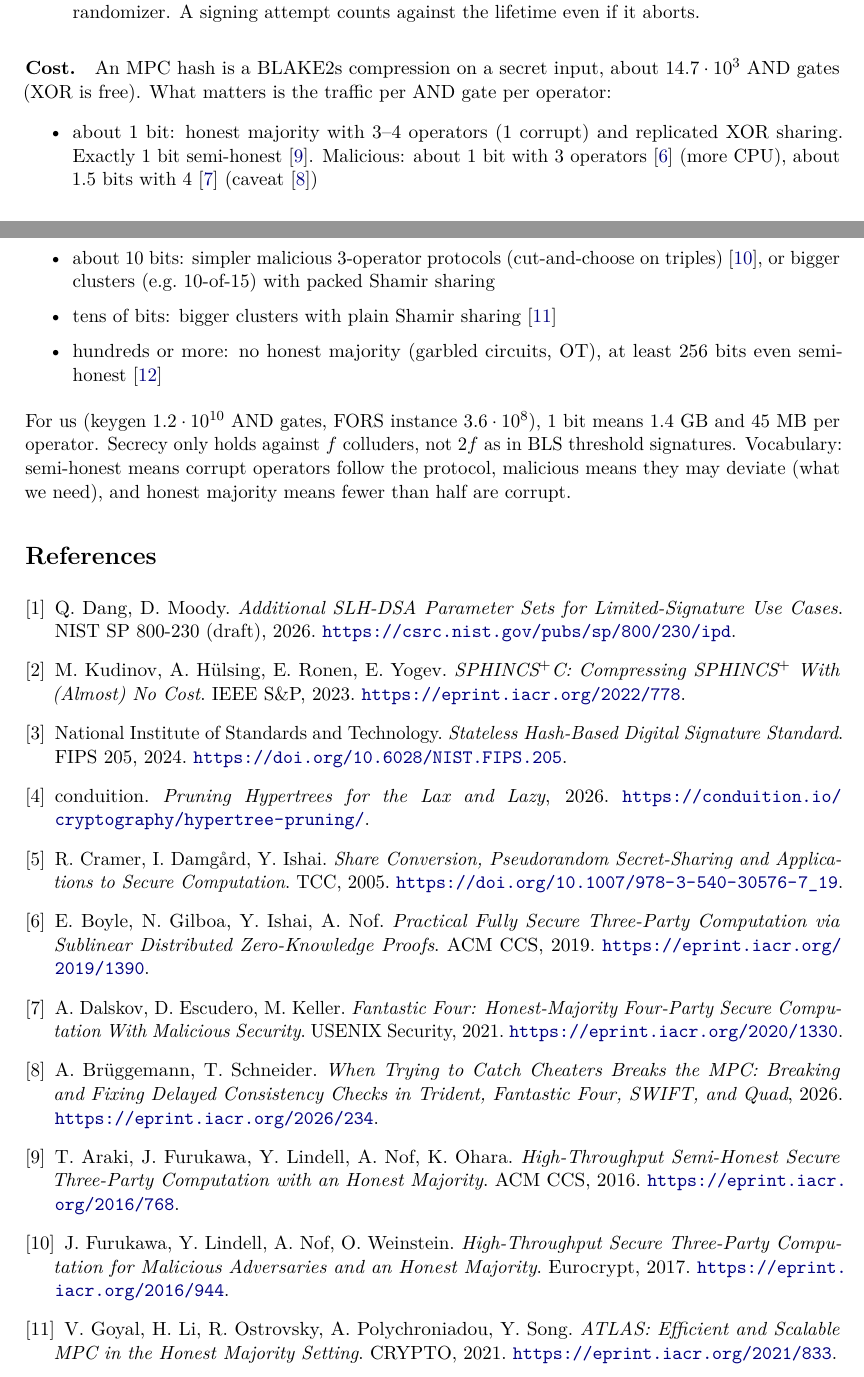
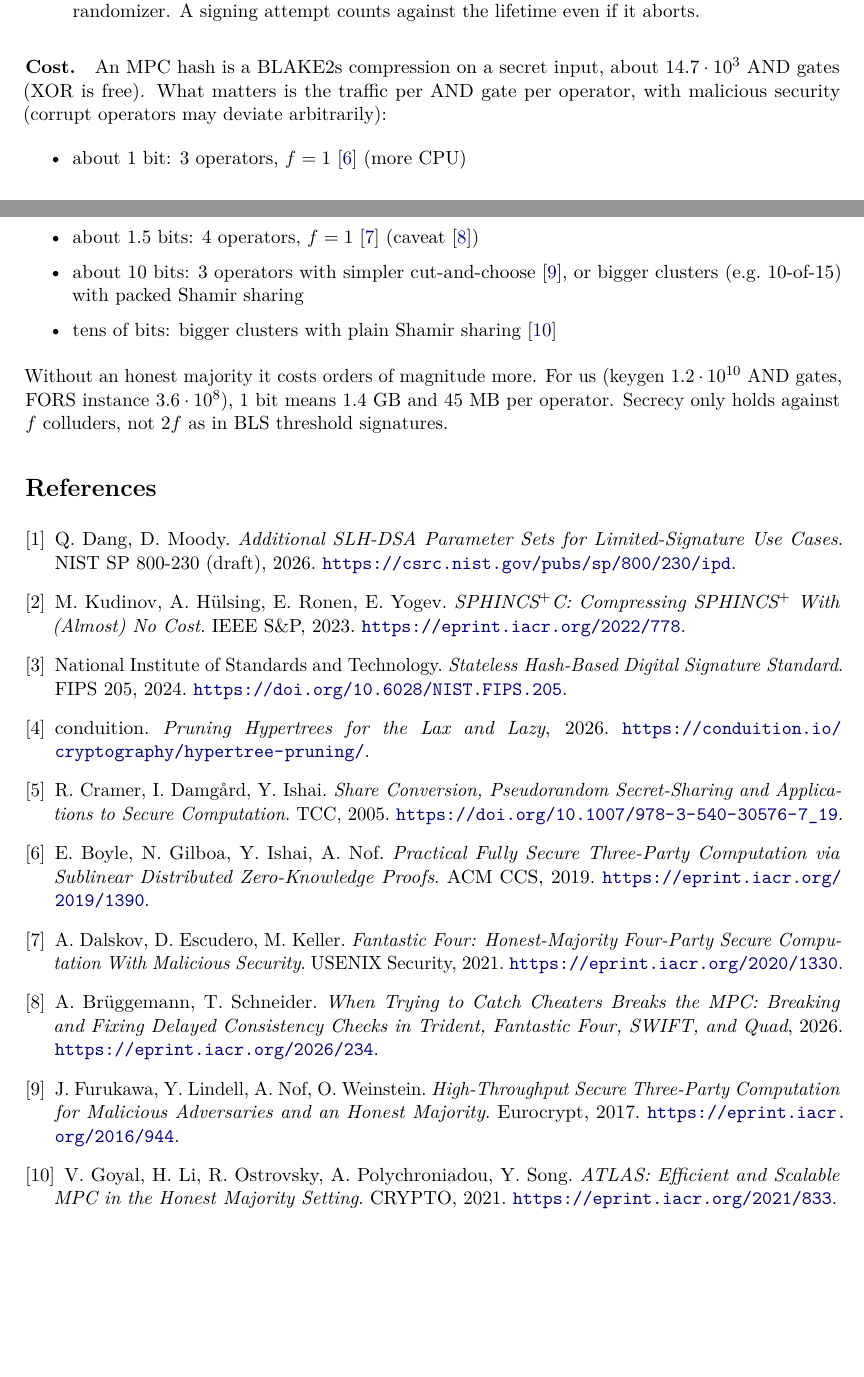
Before and after one commit to TomWambsgans/leanXMSS-leanSPHINCS-candidates, a LaTeX document (leansphincs.tex): two parts of pages 2 and 3 of 4 before the commit and two parts of pages 2 and 3 of 3 after it, joined at a grey line, cut so that both start at the same text. Compiled offline with pdfLaTeX.

Commit message:
MPC cost: malicious-secure protocols only
Co-Authored-By: Claude Opus 5.5 <noreply@anthropic.com>

```diff
--- a/leansphincs.tex
+++ b/leansphincs.tex
@@ -114,21 +114,18 @@ operators). $f$ colluders miss their own seed, $f+1$ hold them all. The verifier
 \end{itemize}
 
 \paragraph{Cost.} An MPC hash is a BLAKE2s compression on a secret input, about $14.7\cdot10^3$ AND gates
-(XOR is free). What matters is the traffic per AND gate per operator:
+(XOR is free). What matters is the traffic per AND gate per operator, with malicious security (corrupt
+operators may deviate arbitrarily):
 \begin{itemize}
-  \item about 1 bit: honest majority with 3--4 operators (1 corrupt) and replicated XOR sharing. Exactly 1 bit
-        semi-honest~\cite{AFLNO16}. Malicious: about 1 bit with 3 operators~\cite{BGIN19} (more CPU), about
-        1.5 bits with 4~\cite{FF21} (caveat~\cite{BS26})
-  \item about 10 bits: simpler malicious 3-operator protocols (cut-and-choose on triples)~\cite{FLNW17}, or
-        bigger clusters (e.g.\ 10-of-15) with packed Shamir sharing
+  \item about 1 bit: 3 operators, $f=1$~\cite{BGIN19} (more CPU)
+  \item about 1.5 bits: 4 operators, $f=1$~\cite{FF21} (caveat~\cite{BS26})
+  \item about 10 bits: 3 operators with simpler cut-and-choose~\cite{FLNW17}, or bigger clusters (e.g.\
+        10-of-15) with packed Shamir sharing
   \item tens of bits: bigger clusters with plain Shamir sharing~\cite{ATLAS21}
-  \item hundreds or more: no honest majority (garbled circuits, OT), at least 256 bits even
-        semi-honest~\cite{ZRE15}
 \end{itemize}
-For us (keygen $1.2\cdot10^{10}$ AND gates, FORS instance $3.6\cdot10^8$), 1 bit means 1.4 GB and 45 MB per
-operator. Secrecy only holds against $f$ colluders, not $2f$ as in BLS threshold signatures. Vocabulary:
-semi-honest means corrupt operators follow the protocol, malicious means they may deviate (what we
-need), and honest majority means fewer than half are corrupt.
+Without an honest majority it costs orders of magnitude more. For us (keygen $1.2\cdot10^{10}$ AND gates,
+FORS instance $3.6\cdot10^8$), 1 bit means 1.4 GB and 45 MB per operator. Secrecy only holds against $f$
+colluders, not $2f$ as in BLS threshold signatures.
 
 \begin{thebibliography}{9}
 \bibitem{SP800230} Q.~Dang, D.~Moody. \emph{Additional SLH-DSA Parameter Sets for Limited-Signature Use
@@ -150,15 +147,11 @@ need), and honest majority means fewer than half are corrupt.
 \bibitem{BS26} A.~Br\"uggemann, T.~Schneider. \emph{When Trying to Catch Cheaters Breaks the MPC: Breaking
   and Fixing Delayed Consistency Checks in Trident, Fantastic Four, SWIFT, and Quad}, 2026.
   \url{https://eprint.iacr.org/2026/234}.
-\bibitem{AFLNO16} T.~Araki, J.~Furukawa, Y.~Lindell, A.~Nof, K.~Ohara. \emph{High-Throughput Semi-Honest
-  Secure Three-Party Computation with an Honest Majority}. ACM CCS, 2016. \url{https://eprint.iacr.org/2016/768}.
 \bibitem{FLNW17} J.~Furukawa, Y.~Lindell, A.~Nof, O.~Weinstein. \emph{High-Throughput Secure Three-Party
   Computation for Malicious Adversaries and an Honest Majority}. Eurocrypt, 2017.
   \url{https://eprint.iacr.org/2016/944}.
 \bibitem{ATLAS21} V.~Goyal, H.~Li, R.~Ostrovsky, A.~Polychroniadou, Y.~Song. \emph{ATLAS: Efficient and
   Scalable MPC in the Honest Majority Setting}. CRYPTO, 2021. \url{https://eprint.iacr.org/2021/833}.
-\bibitem{ZRE15} S.~Zahur, M.~Rosulek, D.~Evans. \emph{Two Halves Make a Whole: Reducing Data Transfer in
-  Garbled Circuits using Half Gates}. Eurocrypt, 2015. \url{https://eprint.iacr.org/2014/756}.
 \end{thebibliography}
 
 \end{document}
```
